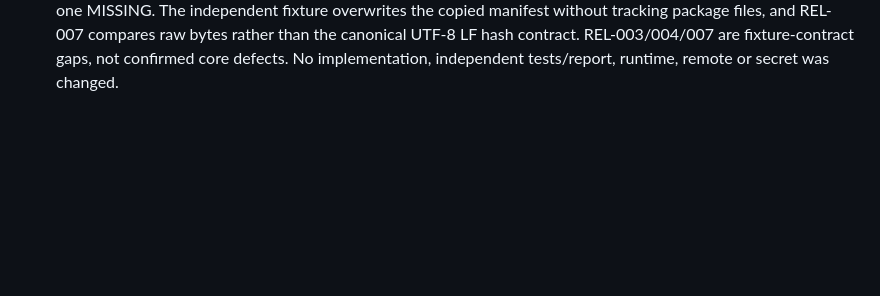
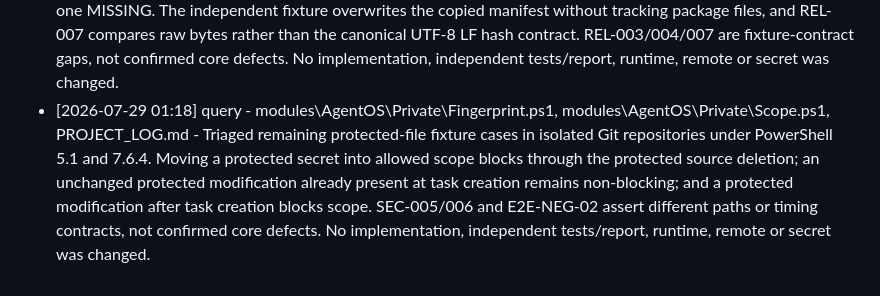
Before and after one commit to roman4ik1985/ai-advisor, a Markdown page: PROJECT_LOG.md, the part around the change. GitHub-like rendering; blank space fills up the shorter version.

Commit message:
Record Agent OS security triage

```diff
--- a/PROJECT_LOG.md
+++ b/PROJECT_LOG.md
@@ -123,3 +123,4 @@
 - [2026-07-29 01:13] query - scripts\install-agent-os.ps1, scripts\agent-os.ps1, RELEASE-MANIFEST.json, PROJECT_LOG.md - Triaged shared T01 CLI installer failures in isolated Git and non-Git fixtures under PowerShell 5.1 and 7.6.4. The canonical package intentionally excludes tests; installed CLI works from an external current directory; source CLI intentionally resolves its repository from its script location; and actual `-AddAlias` is idempotent with one profile entry. T01 CLI-003/004/006/007 are fixture or contract mismatches, not confirmed core defects. No implementation, independent tests/report, runtime, remote or secret was changed.
 - [2026-07-29 01:15] query - modules\AgentOS\Public\Doctor.ps1, modules\AgentOS\Public\Task.ps1, scripts\install-agent-os.ps1, PROJECT_LOG.md - Triaged shared Doctor/lifecycle failures in isolated short-path Git fixtures under PowerShell 5.1 and 7.6.4. A source-module-only fixture fails Doctor solely on the expected absent `module-manifest`; installing the canonical package into the same kind of fixture, then creating and force-replacing a task, passes Doctor with no failed checks. LIF-004, REC-007 and E2E-POS are fixture-contract gaps, not confirmed core defects. No implementation, independent tests/report, runtime, remote or secret was changed.
 - [2026-07-29 01:16] query - modules\AgentOS\Public\Doctor.ps1, scripts\install-agent-os.ps1, scripts\generate-agent-os-release-manifest.ps1, RELEASE-MANIFEST.json, PROJECT_LOG.md - Triaged shared release verification failures in isolated installed Git fixtures under PowerShell 5.1 and 7.6.4. A tracked installed package passes baseline release verification; one tampered file yields exactly one MISMATCH and one withheld file yields exactly one MISSING. The independent fixture overwrites the copied manifest without tracking package files, and REL-007 compares raw bytes rather than the canonical UTF-8 LF hash contract. REL-003/004/007 are fixture-contract gaps, not confirmed core defects. No implementation, independent tests/report, runtime, remote or secret was changed.
+- [2026-07-29 01:18] query - modules\AgentOS\Private\Fingerprint.ps1, modules\AgentOS\Private\Scope.ps1, PROJECT_LOG.md - Triaged remaining protected-file fixture cases in isolated Git repositories under PowerShell 5.1 and 7.6.4. Moving a protected secret into allowed scope blocks through the protected source deletion; an unchanged protected modification already present at task creation remains non-blocking; and a protected modification after task creation blocks scope. SEC-005/006 and E2E-NEG-02 assert different paths or timing contracts, not confirmed core defects. No implementation, independent tests/report, runtime, remote or secret was changed.
```
